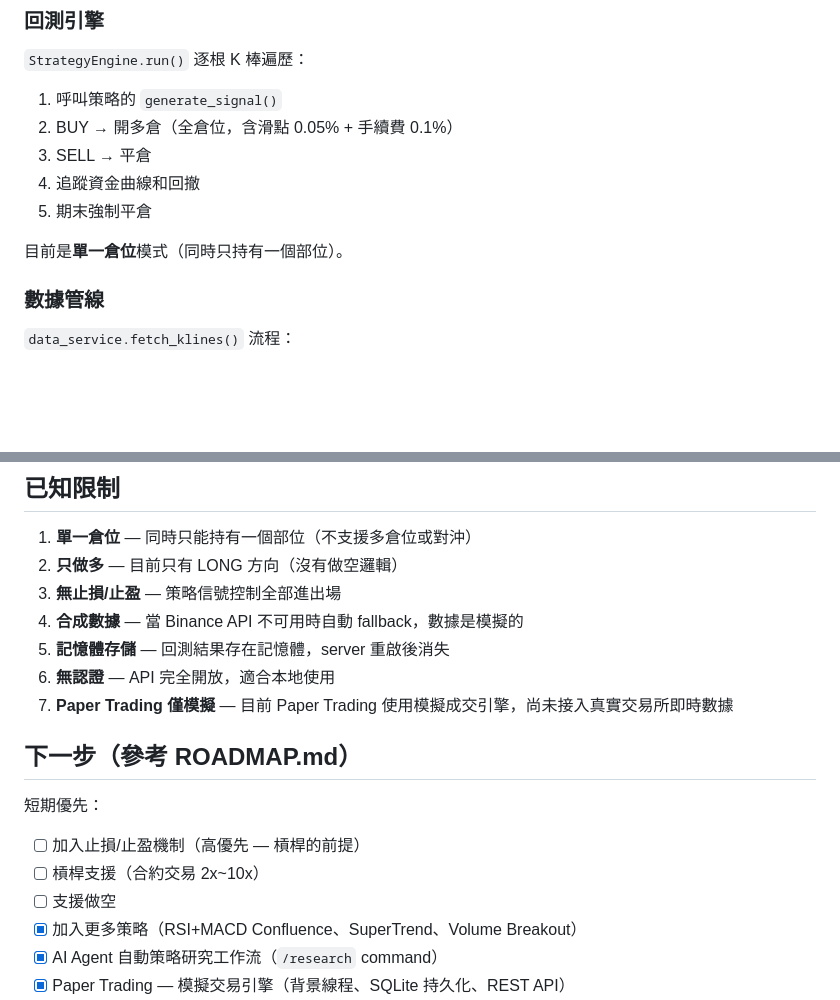
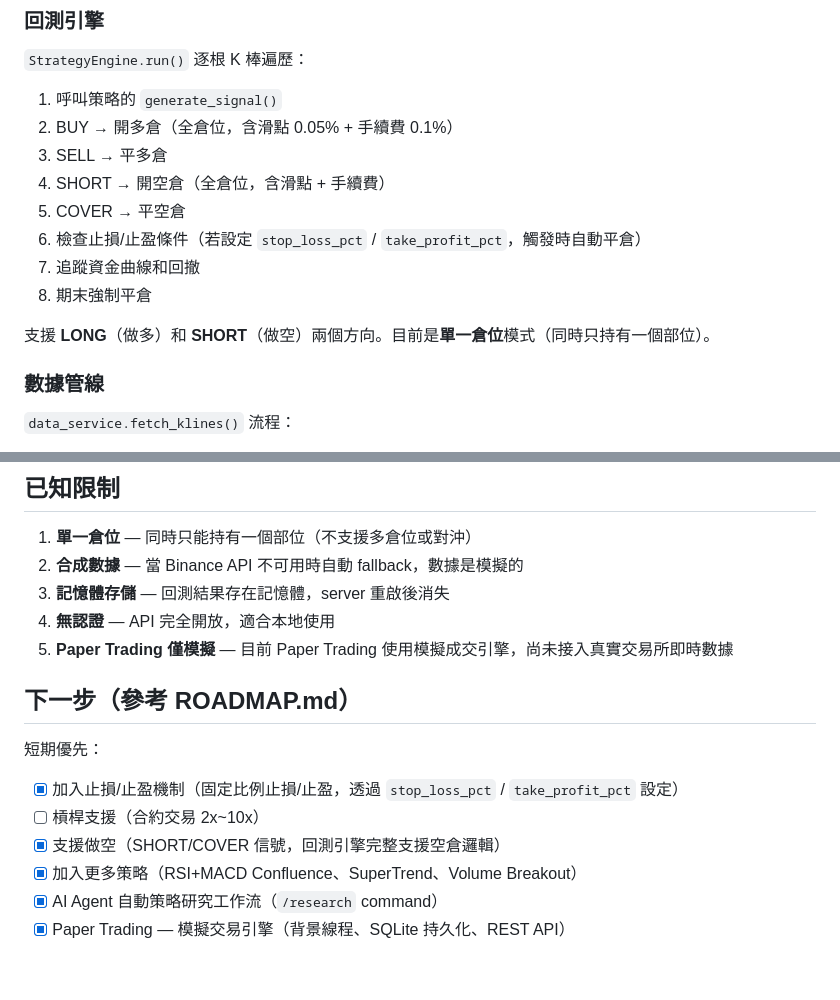
Before and after one commit to ddwolfer/ddwolf_Trade, a Markdown page: CLAUDE.md, 2 parts joined by grey strips. Drawn GitHub-style; blank space fills up the shorter version.

```diff
--- a/CLAUDE.md
+++ b/CLAUDE.md
@@ -102,11 +102,14 @@ python app.py             # http://localhost:8000
 `StrategyEngine.run()` 逐根 K 棒遍歷：
 1. 呼叫策略的 `generate_signal()`
 2. BUY → 開多倉（全倉位，含滑點 0.05% + 手續費 0.1%）
-3. SELL → 平倉
-4. 追蹤資金曲線和回撤
-5. 期末強制平倉
+3. SELL → 平多倉
+4. SHORT → 開空倉（全倉位，含滑點 + 手續費）
+5. COVER → 平空倉
+6. 檢查止損/止盈條件（若設定 `stop_loss_pct` / `take_profit_pct`，觸發時自動平倉）
+7. 追蹤資金曲線和回撤
+8. 期末強制平倉
 
-目前是**單一倉位**模式（同時只持有一個部位）。
+支援 **LONG**（做多）和 **SHORT**（做空）兩個方向。目前是**單一倉位**模式（同時只持有一個部位）。
 
 ### 數據管線
 
@@ -202,19 +205,17 @@ curl -X POST http://localhost:8000/api/backtest/compare \
 ## 已知限制
 
 1. **單一倉位** — 同時只能持有一個部位（不支援多倉位或對沖）
-2. **只做多** — 目前只有 LONG 方向（沒有做空邏輯）
-3. **無止損/止盈** — 策略信號控制全部進出場
-4. **合成數據** — 當 Binance API 不可用時自動 fallback，數據是模擬的
-5. **記憶體存儲** — 回測結果存在記憶體，server 重啟後消失
-6. **無認證** — API 完全開放，適合本地使用
-7. **Paper Trading 僅模擬** — 目前 Paper Trading 使用模擬成交引擎，尚未接入真實交易所即時數據
+2. **合成數據** — 當 Binance API 不可用時自動 fallback，數據是模擬的
+3. **記憶體存儲** — 回測結果存在記憶體，server 重啟後消失
+4. **無認證** — API 完全開放，適合本地使用
+5. **Paper Trading 僅模擬** — 目前 Paper Trading 使用模擬成交引擎，尚未接入真實交易所即時數據
 
 ## 下一步（參考 ROADMAP.md）
 
 短期優先：
-- [ ] 加入止損/止盈機制（高優先 — 槓桿的前提）
+- [x] 加入止損/止盈機制（固定比例止損/止盈，透過 `stop_loss_pct` / `take_profit_pct` 設定）
 - [ ] 槓桿支援（合約交易 2x~10x）
-- [ ] 支援做空
+- [x] 支援做空（SHORT/COVER 信號，回測引擎完整支援空倉邏輯）
 - [x] 加入更多策略（RSI+MACD Confluence、SuperTrend、Volume Breakout）
 - [x] AI Agent 自動策略研究工作流（`/research` command）
 - [x] Paper Trading — 模擬交易引擎（背景線程、SQLite 持久化、REST API）
```
Also changed, not shown: API.md (+8 -1 lines), ROADMAP.md (+2 -2 lines).
